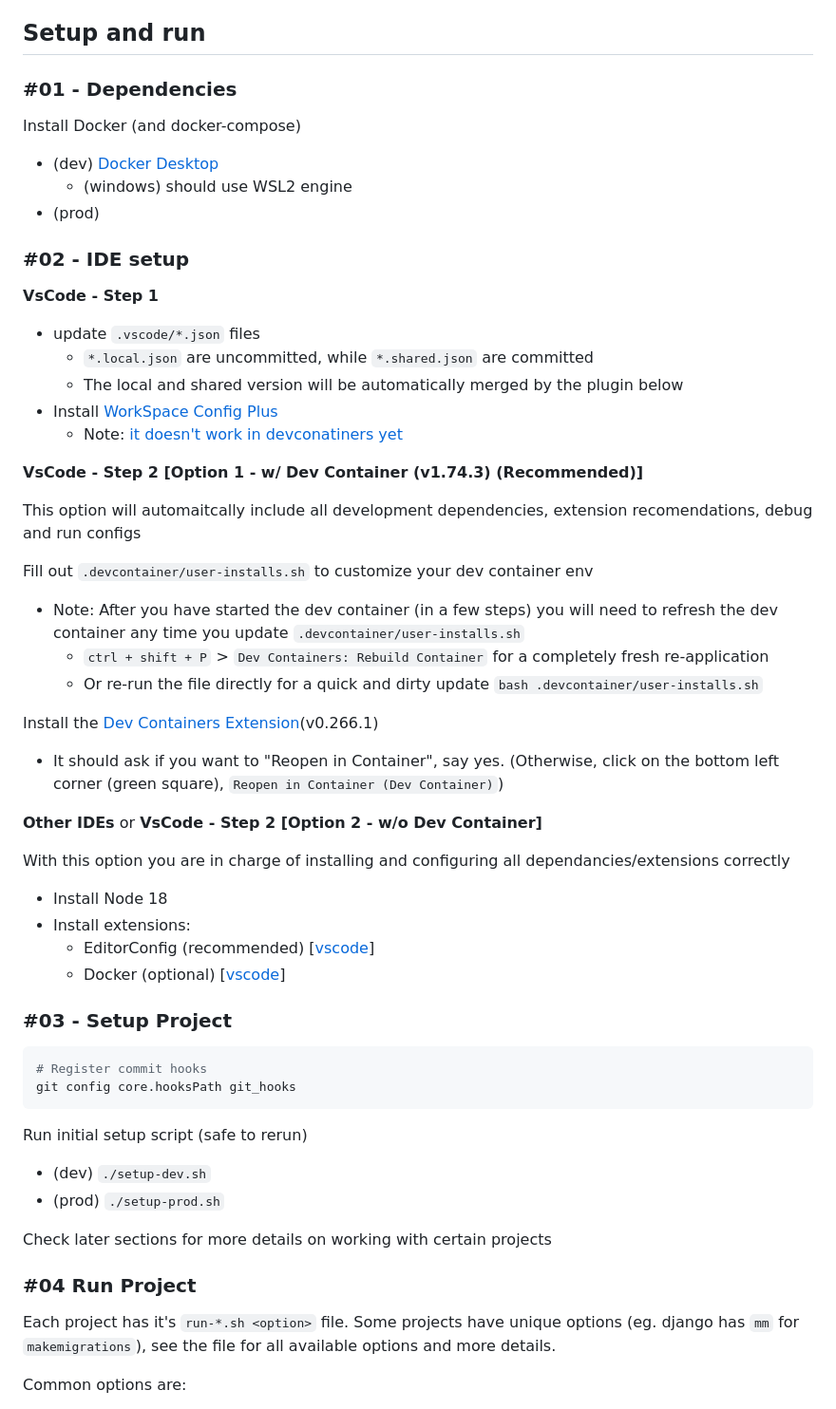
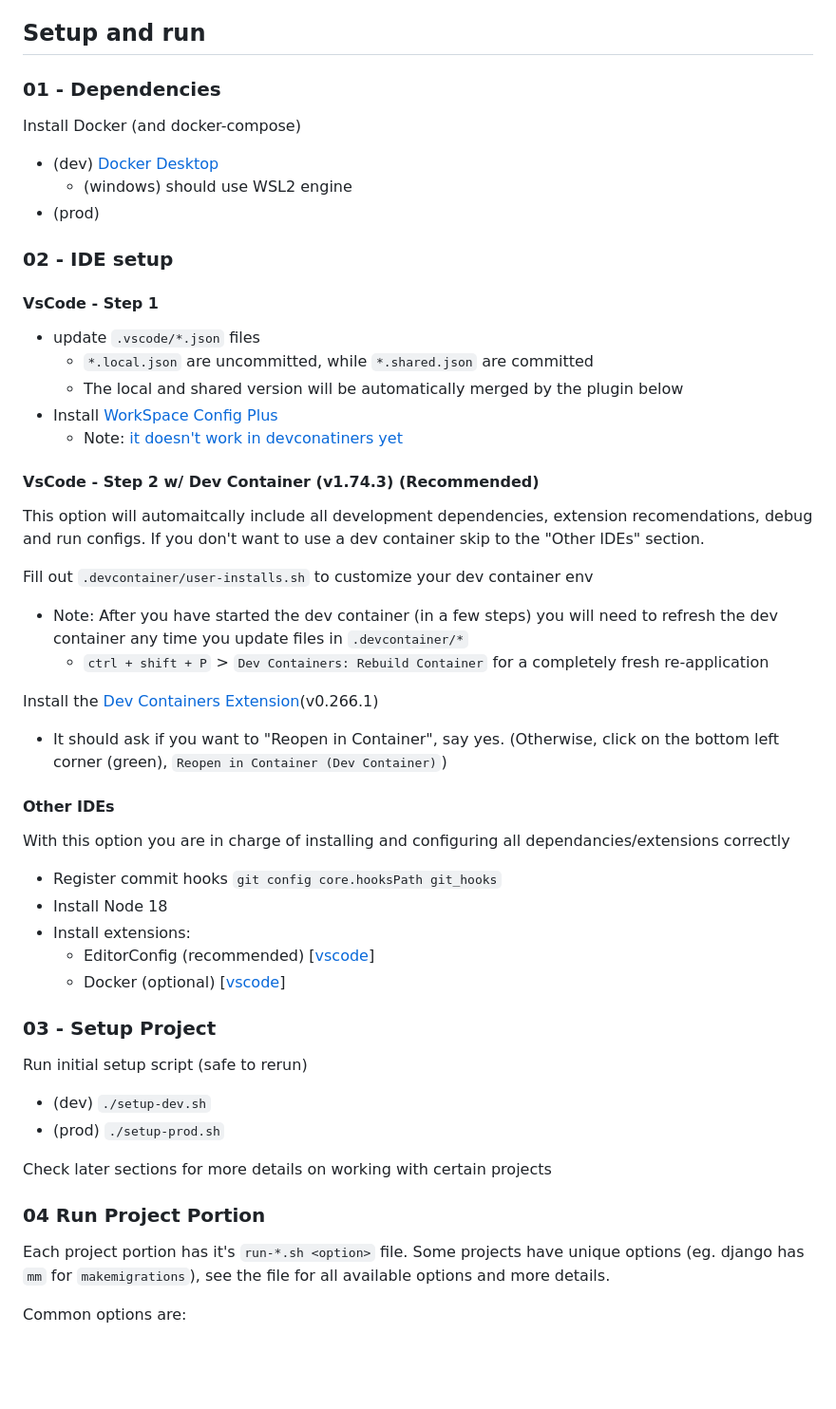
Before and after one commit to Lindsay-Needs-Sleep/Perfect-Project-Starter-Python-Django, a Markdown page: README.md, the part around the change. Shown: that part at 95% size. GitHub-like rendering; blank space fills up the shorter version.

````diff
--- a/README.md
+++ b/README.md
@@ -23,7 +23,7 @@ Update the README Title, and (probably) nuke this "Adopt this for your project"
 
 ## Setup and run
 
-### #01 - Dependencies
+### 01 - Dependencies
 
 Install Docker (and docker-compose)
 
@@ -31,9 +31,9 @@ Install Docker (and docker-compose)
     * (windows) should use WSL2 engine
 * (prod)
 
-### #02 - IDE setup
+### 02 - IDE setup
 
-**VsCode - Step 1**
+#### VsCode - Step 1
 
 * update `.vscode/*.json` files
     * `*.local.json` are uncommitted, while `*.shared.json` are committed
@@ -41,35 +41,30 @@ Install Docker (and docker-compose)
 * Install [WorkSpace Config Plus](https://marketplace.visualstudio.com/items?itemName=swellaby.workspace-config-plus)
     * Note: [it doesn't work in devconatiners yet](https://github.com/swellaby/vscode-workspace-config-plus/issues/121)
 
-**VsCode - Step 2 [Option 1 - w/ Dev Container (v1.74.3) (Recommended)]**
+#### VsCode - Step 2 w/ Dev Container (v1.74.3) (Recommended)
 
-This option will automaitcally include all development dependencies, extension recomendations, debug and run configs
+This option will automaitcally include all development dependencies, extension recomendations, debug and run configs. If you don't want to use a dev container skip to the "Other IDEs" section.
 
 Fill out `.devcontainer/user-installs.sh` to customize your dev container env
 
-* Note: After you have started the dev container (in a few steps) you will need to refresh the dev container any time you update `.devcontainer/user-installs.sh`
+* Note: After you have started the dev container (in a few steps) you will need to refresh the dev container any time you update files in `.devcontainer/*`
     * `ctrl + shift + P` > `Dev Containers: Rebuild Container` for a completely fresh re-application
-    * Or re-run the file directly for a quick and dirty update `bash .devcontainer/user-installs.sh`
 
 Install the [Dev Containers Extension](https://marketplace.visualstudio.com/items?itemName=ms-vscode-remote.remote-containers)(v0.266.1)
 
-* It should ask if you want to "Reopen in Container", say yes. (Otherwise, click on the bottom left corner (green square), `Reopen in Container (Dev Container)`)
+* It should ask if you want to "Reopen in Container", say yes. (Otherwise, click on the bottom left corner (green), `Reopen in Container (Dev Container)`)
 
-**Other IDEs** or **VsCode - Step 2 [Option 2 - w/o Dev Container]**
+#### Other IDEs
 
 With this option you are in charge of installing and configuring all dependancies/extensions correctly
 
+* Register commit hooks `git config core.hooksPath git_hooks`
 * Install Node 18
 * Install extensions:
     * EditorConfig (recommended) [[vscode](https://marketplace.visualstudio.com/items?itemName=EditorConfig.EditorConfig)]
     * Docker (optional) [[vscode](https://marketplace.visualstudio.com/items?itemName=ms-azuretools.vscode-docker)]
 
-### #03 - Setup Project
-
-```bash
-# Register commit hooks
-git config core.hooksPath git_hooks
-```
+### 03 - Setup Project
 
 Run initial setup script (safe to rerun)
 
@@ -78,9 +73,9 @@ Run initial setup script (safe to rerun)
 
 Check later sections for more details on working with certain projects
 
-### #04 Run Project
+### 04 Run Project Portion
 
-Each project has it's `run-*.sh <option>` file. Some projects have unique options (eg. django has `mm` for `makemigrations`), see the file for all available options and more details.
+Each project portion has it's `run-*.sh <option>` file. Some projects have unique options (eg. django has `mm` for `makemigrations`), see the file for all available options and more details.
 
 Common options are:
 
````
